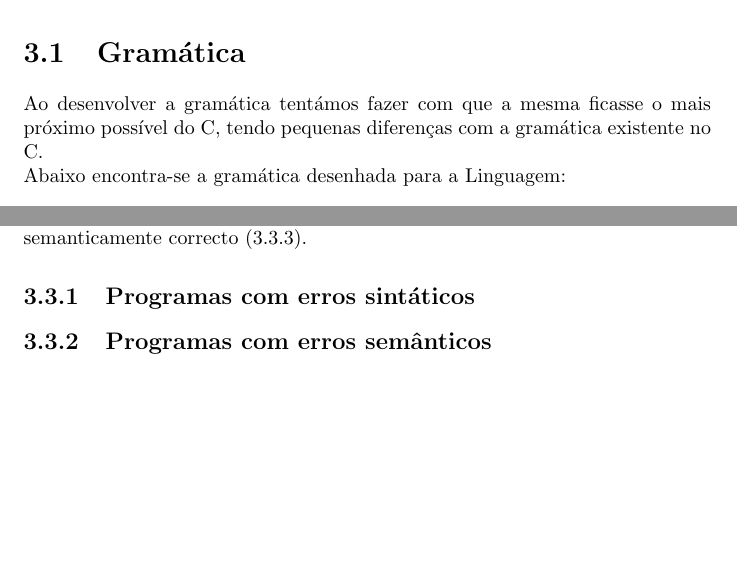
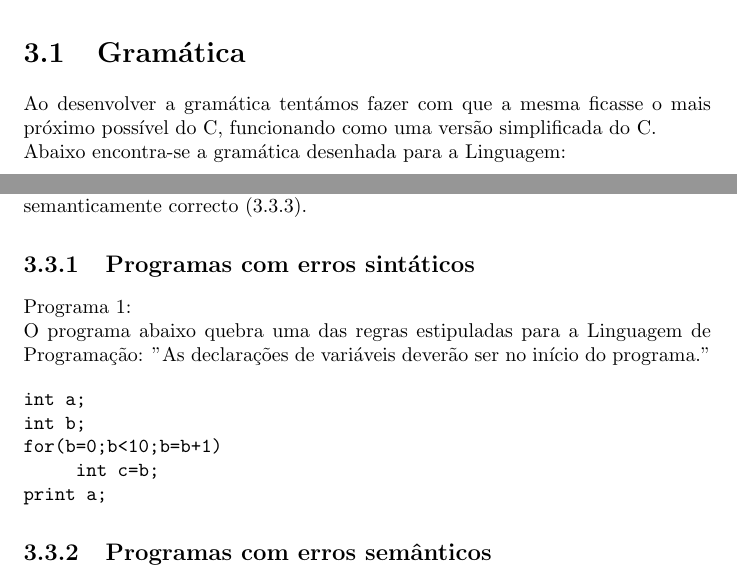
Before and after one commit to Hellfingers/ProjectoPL, a LaTeX document (Relatorio/RelatórioPL.tex): two parts of pages 6 and 8 of 11, joined at a grey line, cut so that both start at the same text, the shorter picture padded with empty space. Compiled offline with pdfLaTeX.

Commit message:
Relatório

```diff
--- a/Relatorio/RelatórioPL.tex
+++ b/Relatorio/RelatórioPL.tex
@@ -79,7 +79,7 @@ Os requisitos para o compilador/linguagem a implementar são os seguintes:
 
 \chapter{Concepção/desenho da Resolução} \label{concepcao}
 \section{Gramática}
-Ao desenvolver a gramática tentámos fazer com que a mesma ficasse o mais próximo possível do C, tendo pequenas diferenças com a gramática existente no C.\\Abaixo encontra-se a gramática desenhada para a Linguagem:
+Ao desenvolver a gramática tentámos fazer com que a mesma ficasse o mais próximo possível do C, funcionando como uma versão simplificada do C.\\Abaixo encontra-se a gramática desenhada para a Linguagem:
 
 \begin{verbatim}
 Prog	->	Decls Instrs
@@ -157,9 +157,19 @@ Com a estrutura acima referida podemos então informações sobre uma variável
 \section{Exemplos de Programas da Linguagem}
 Abaixo irão estar apresentados vários programas, em que os dois primeiros não cumprem os requisitos sintáticos (\ref{esint}) e semânticos (\ref{esem}) da nossa linguagem. Posteriormente iremos apresentar um programa que esteja sintática e semanticamente correcto (\ref{pc}).
 \subsection{Programas com erros sintáticos}\label{esint}
+Programa 1:\\
+O programa abaixo quebra uma das regras estipuladas para a Linguagem de Programação: "As declarações de variáveis deverão ser no início do programa."
+\begin{verbatim}
+int a;
+int b;
+for(b=0;b<10;b=b+1)
+     int c=b;
+print a;
+\end{verbatim}
+\subsection{Programas com erros semânticos}\label{esem}
+\begin{verbatim}
 
-\subsection{Programas com erros semânticos}\label{esem}
-
+\end{verbatim}
 \subsection{Programas correctos}\label{pc}
 
 
```
Also changed, not shown: Relatorio/RelatórioPL.pdf, 2 other files.
